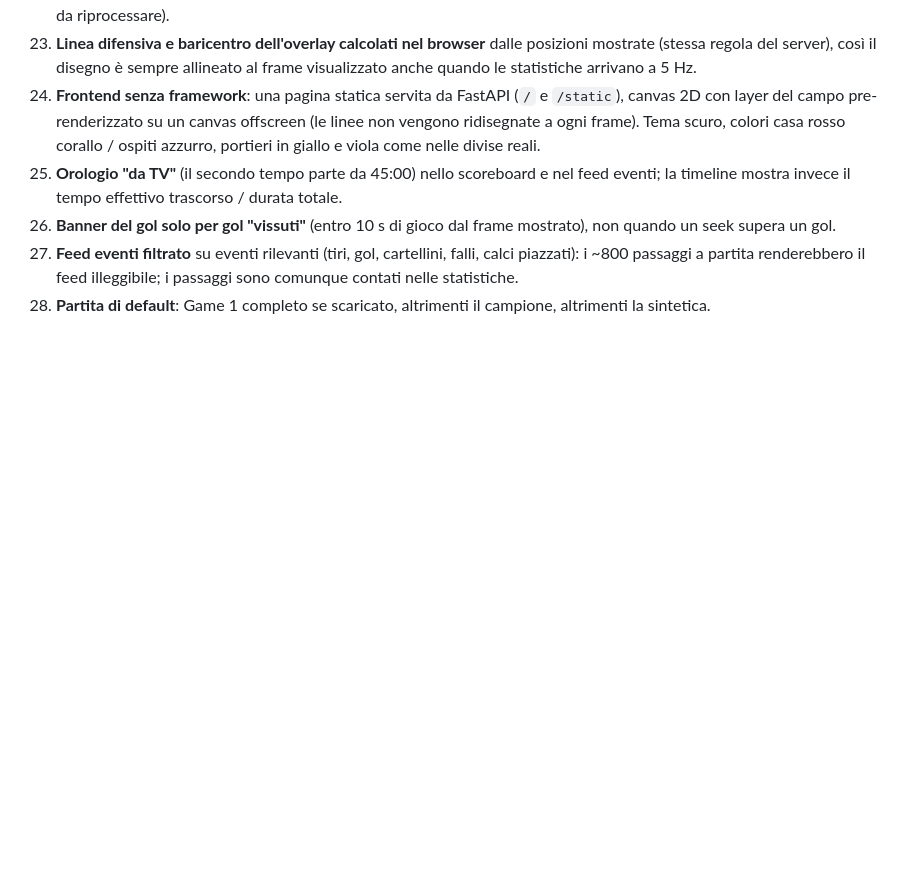
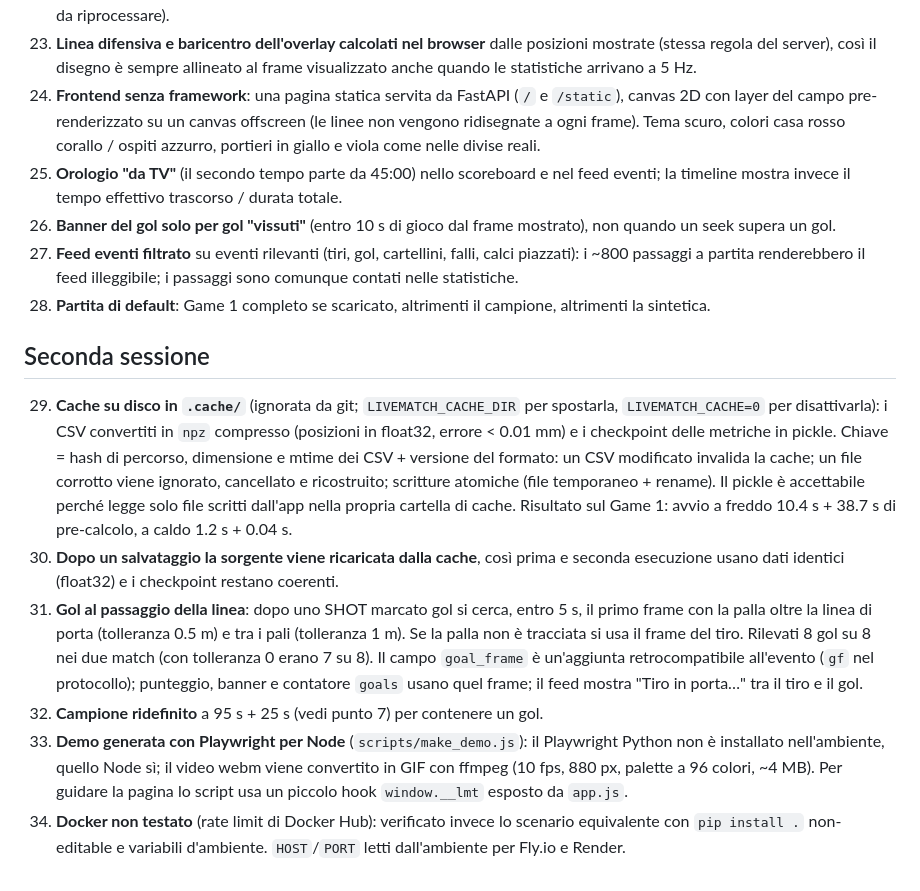
Before and after one commit to Lupo433/live-match-tracking, a Markdown page: DECISIONS.md, the part around the change. Drawn GitHub-style; blank space fills up the shorter version.

```diff
--- a/DECISIONS.md
+++ b/DECISIONS.md
@@ -30,3 +30,12 @@ Scelte prese in autonomia durante lo sviluppo notturno, con la motivazione.
 26. **Banner del gol solo per gol "vissuti"** (entro 10 s di gioco dal frame mostrato), non quando un seek supera un gol.
 27. **Feed eventi filtrato** su eventi rilevanti (tiri, gol, cartellini, falli, calci piazzati): i ~800 passaggi a partita renderebbero il feed illeggibile; i passaggi sono comunque contati nelle statistiche.
 28. **Partita di default**: Game 1 completo se scaricato, altrimenti il campione, altrimenti la sintetica.
+
+## Seconda sessione
+
+29. **Cache su disco in `.cache/`** (ignorata da git; `LIVEMATCH_CACHE_DIR` per spostarla, `LIVEMATCH_CACHE=0` per disattivarla): i CSV convertiti in `npz` compresso (posizioni in float32, errore < 0.01 mm) e i checkpoint delle metriche in pickle. Chiave = hash di percorso, dimensione e mtime dei CSV + versione del formato: un CSV modificato invalida la cache; un file corrotto viene ignorato, cancellato e ricostruito; scritture atomiche (file temporaneo + rename). Il pickle è accettabile perché legge solo file scritti dall'app nella propria cartella di cache. Risultato sul Game 1: avvio a freddo 10.4 s + 38.7 s di pre-calcolo, a caldo 1.2 s + 0.04 s.
+30. **Dopo un salvataggio la sorgente viene ricaricata dalla cache**, così prima e seconda esecuzione usano dati identici (float32) e i checkpoint restano coerenti.
+31. **Gol al passaggio della linea**: dopo uno SHOT marcato gol si cerca, entro 5 s, il primo frame con la palla oltre la linea di porta (tolleranza 0.5 m) e tra i pali (tolleranza 1 m). Se la palla non è tracciata si usa il frame del tiro. Rilevati 8 gol su 8 nei due match (con tolleranza 0 erano 7 su 8). Il campo `goal_frame` è un'aggiunta retrocompatibile all'evento (`gf` nel protocollo); punteggio, banner e contatore `goals` usano quel frame; il feed mostra "Tiro in porta…" tra il tiro e il gol.
+32. **Campione ridefinito** a 95 s + 25 s (vedi punto 7) per contenere un gol.
+33. **Demo generata con Playwright per Node** (`scripts/make_demo.js`): il Playwright Python non è installato nell'ambiente, quello Node sì; il video webm viene convertito in GIF con ffmpeg (10 fps, 880 px, palette a 96 colori, ~4 MB). Per guidare la pagina lo script usa un piccolo hook `window.__lmt` esposto da `app.js`.
+34. **Docker non testato** (rate limit di Docker Hub): verificato invece lo scenario equivalente con `pip install .` non-editable e variabili d'ambiente. `HOST`/`PORT` letti dall'ambiente per Fly.io e Render.
```
Also changed, not shown: PROGRESS.md (+17 -0 lines), README.md (+12 -6 lines), docs/deploy.md (added, +65 -0 lines), docs/screenshot_heatmap.png (added), docs/screenshot_mobile.png (added), docs/screenshot_pitch_control.png (added), 6 other files.
